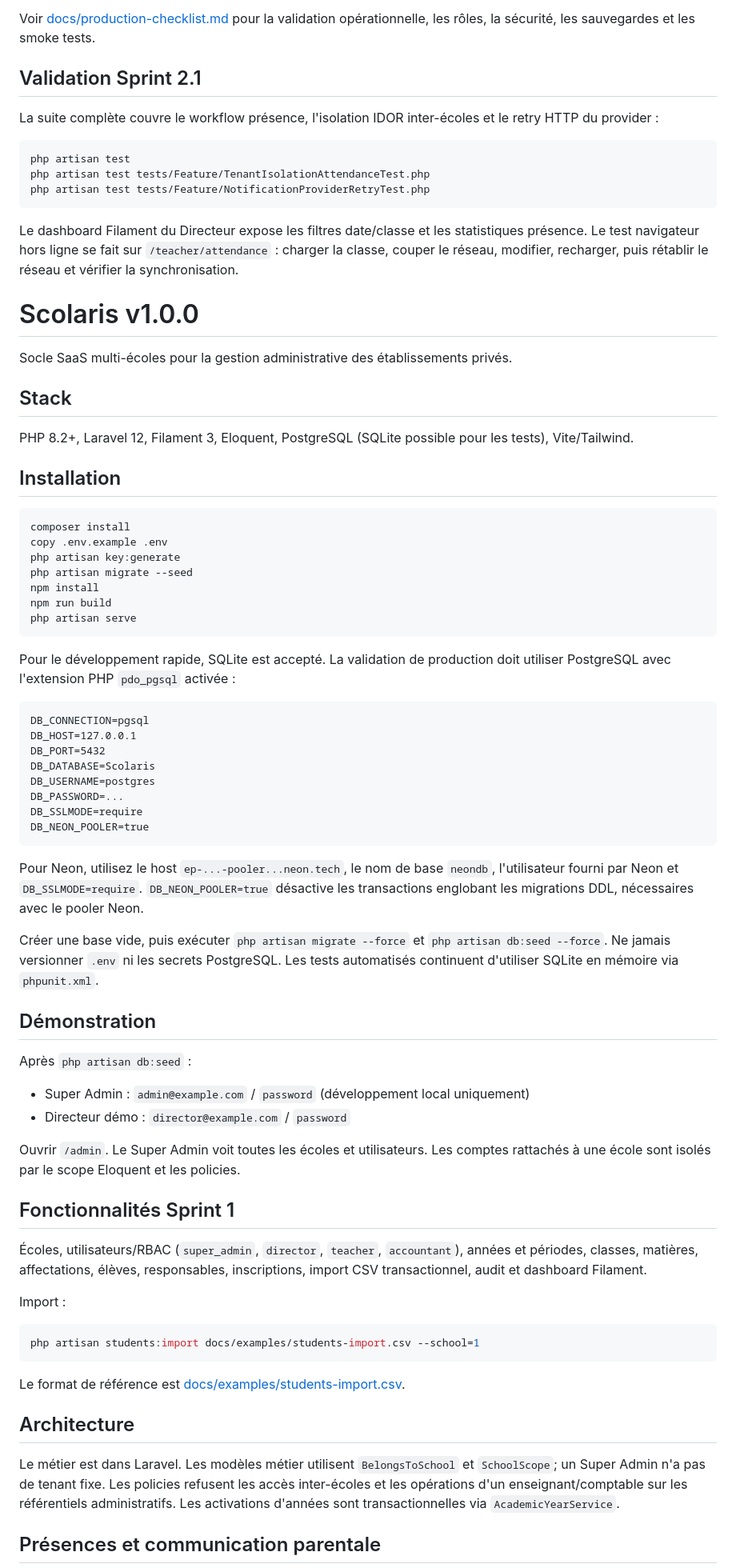
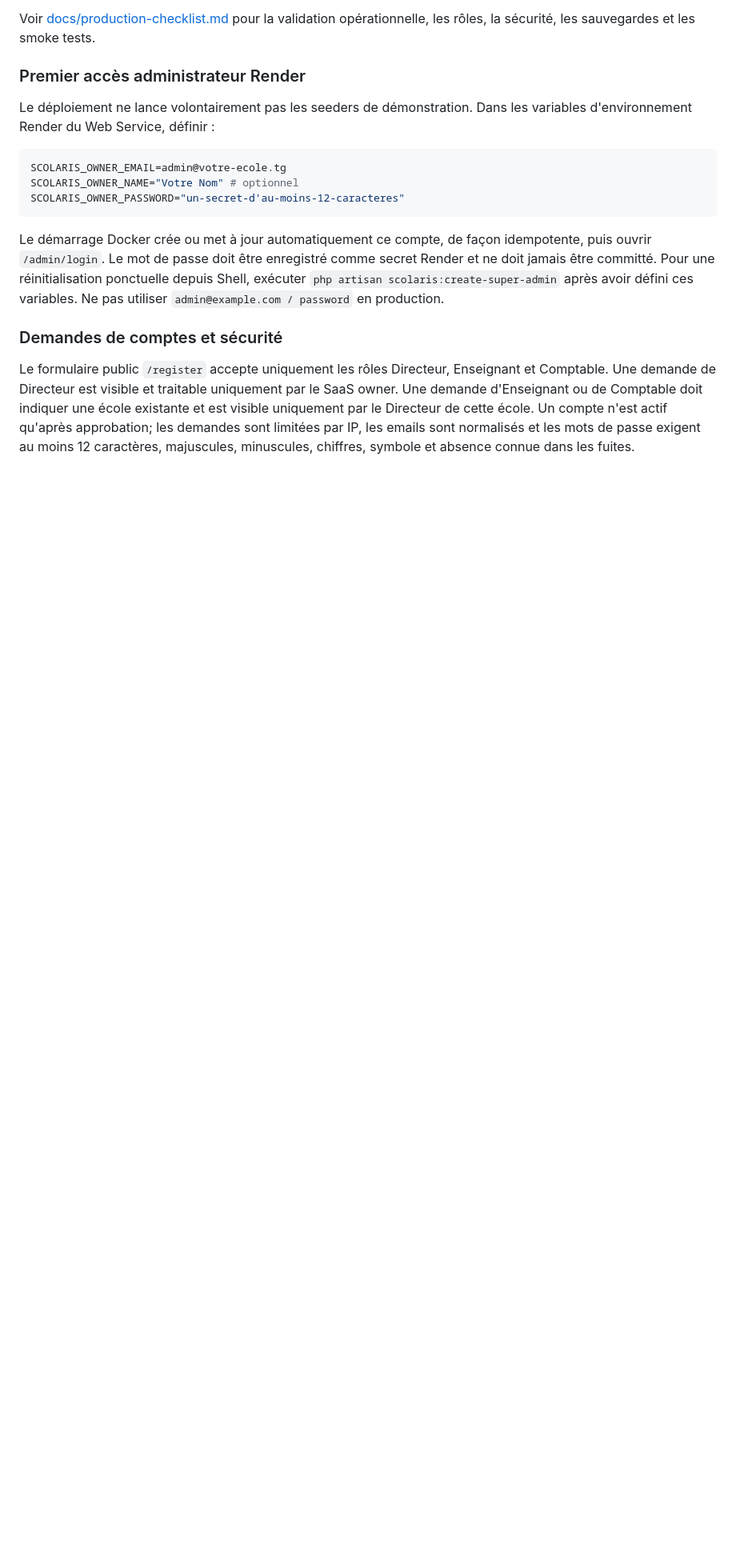
Before and after one commit to hackwithoutbarriers/SCOLARIS, a Markdown page: README.md, the part around one of its changes. Shown at 80% size. Drawn GitHub-style; blank space fills up the shorter version.

````diff
--- a/README.md
+++ b/README.md
@@ -137,78 +137,32 @@ Voir [docs/production-checklist.md](docs/production-checklist.md) pour la
 validation opérationnelle, les rôles, la sécurité, les sauvegardes et les smoke
 tests.
 
-## Validation Sprint 2.1
+### Premier accès administrateur Render
 
-La suite complète couvre le workflow présence, l'isolation IDOR inter-écoles et le retry HTTP du provider :
+Le déploiement ne lance volontairement pas les seeders de démonstration.
+Dans les variables d'environnement Render du Web Service, définir :
 
 ```bash
-php artisan test
-php artisan test tests/Feature/TenantIsolationAttendanceTest.php
-php artisan test tests/Feature/NotificationProviderRetryTest.php
+SCOLARIS_OWNER_EMAIL=admin@votre-ecole.tg
+SCOLARIS_OWNER_NAME="Votre Nom" # optionnel
+SCOLARIS_OWNER_PASSWORD="un-secret-d'au-moins-12-caracteres"
 ```
 
-Le dashboard Filament du Directeur expose les filtres date/classe et les statistiques présence. Le test navigateur hors ligne se fait sur `/teacher/attendance` : charger la classe, couper le réseau, modifier, recharger, puis rétablir le réseau et vérifier la synchronisation.
-# Scolaris v1.0.0
+Le démarrage Docker crée ou met à jour automatiquement ce compte, de façon
+idempotente, puis ouvrir `/admin/login`. Le mot de passe doit être enregistré
+comme secret Render et ne doit jamais être committé. Pour une réinitialisation
+ponctuelle depuis Shell, exécuter `php artisan scolaris:create-super-admin`
+après avoir défini ces variables. Ne pas utiliser `admin@example.com /
+password` en production.
 
-Socle SaaS multi-écoles pour la gestion administrative des établissements privés.
+### Demandes de comptes et sécurité
 
-## Stack
+Le formulaire public `/register` accepte uniquement les rôles Directeur,
+Enseignant et Comptable. Une demande de Directeur est visible et traitable
+uniquement par le SaaS owner. Une demande d'Enseignant ou de Comptable doit
+indiquer une école existante et est visible uniquement par le Directeur de
+cette école. Un compte n'est actif qu'après approbation; les demandes sont
+limitées par IP, les emails sont normalisés et les mots de passe exigent au
+moins 12 caractères, majuscules, minuscules, chiffres, symbole et absence
+connue dans les fuites.
 
-PHP 8.2+, Laravel 12, Filament 3, Eloquent, PostgreSQL (SQLite possible pour les tests), Vite/Tailwind.
-
-## Installation
-
-```bash
-composer install
-copy .env.example .env
-php artisan key:generate
-php artisan migrate --seed
-npm install
-npm run build
-php artisan serve
-```
-
-Pour le développement rapide, SQLite est accepté. La validation de production doit utiliser PostgreSQL avec l'extension PHP `pdo_pgsql` activée :
-
-```dotenv
-DB_CONNECTION=pgsql
-DB_HOST=127.0.0.1
-DB_PORT=5432
-DB_DATABASE=Scolaris
-DB_USERNAME=postgres
-DB_PASSWORD=...
-DB_SSLMODE=require
-DB_NEON_POOLER=true
-```
-
-Pour Neon, utilisez le host `ep-...-pooler...neon.tech`, le nom de base `neondb`, l'utilisateur fourni par Neon et `DB_SSLMODE=require`. `DB_NEON_POOLER=true` désactive les transactions englobant les migrations DDL, nécessaires avec le pooler Neon.
-
-Créer une base vide, puis exécuter `php artisan migrate --force` et `php artisan db:seed --force`. Ne jamais versionner `.env` ni les secrets PostgreSQL. Les tests automatisés continuent d'utiliser SQLite en mémoire via `phpunit.xml`.
-
-## Démonstration
-
-Après `php artisan db:seed` :
-
-- Super Admin : `admin@example.com` / `password` (développement local uniquement)
-- Directeur démo : `director@example.com` / `password`
-
-Ouvrir `/admin`. Le Super Admin voit toutes les écoles et utilisateurs. Les comptes rattachés à une école sont isolés par le scope Eloquent et les policies.
-
-## Fonctionnalités Sprint 1
-
-Écoles, utilisateurs/RBAC (`super_admin`, `director`, `teacher`, `accountant`), années et périodes, classes, matières, affectations, élèves, responsables, inscriptions, import CSV transactionnel, audit et dashboard Filament.
-
-Import :
-
-```bash
-php artisan students:import docs/examples/students-import.csv --school=1
-```
-
-Le format de référence est [docs/examples/students-import.csv](docs/examples/students-import.csv).
-
-## Architecture
-
-Le métier est dans Laravel. Les modèles métier utilisent `BelongsToSchool` et `SchoolScope`; un Super Admin n'a pas de tenant fixe. Les policies refusent les accès inter-écoles et les opérations d'un enseignant/comptable sur les référentiels administratifs. Les activations d'années sont transactionnelles via `AcademicYearService`.
-
-## Présences et communication parentale
-
````
Also changed, not shown: other parts of README.md (+5 -74 lines).
